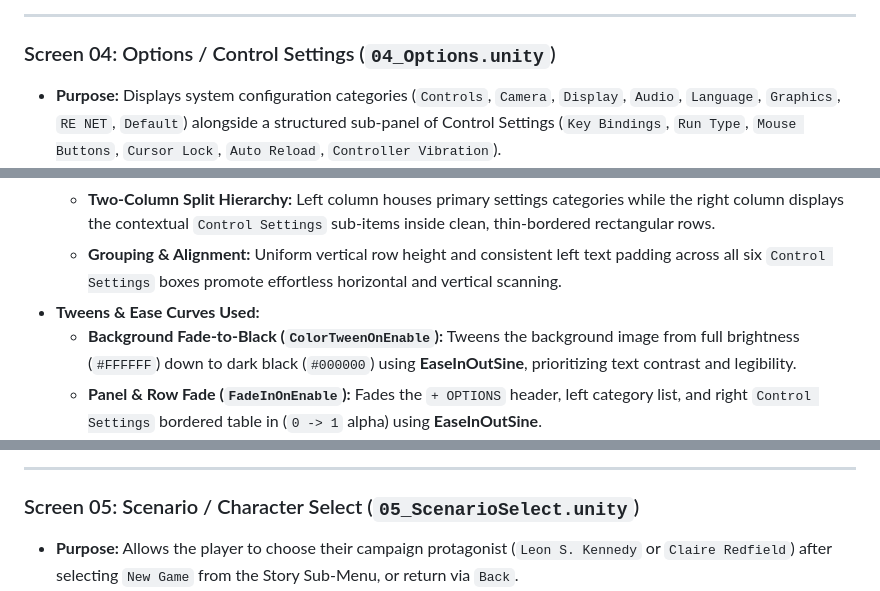
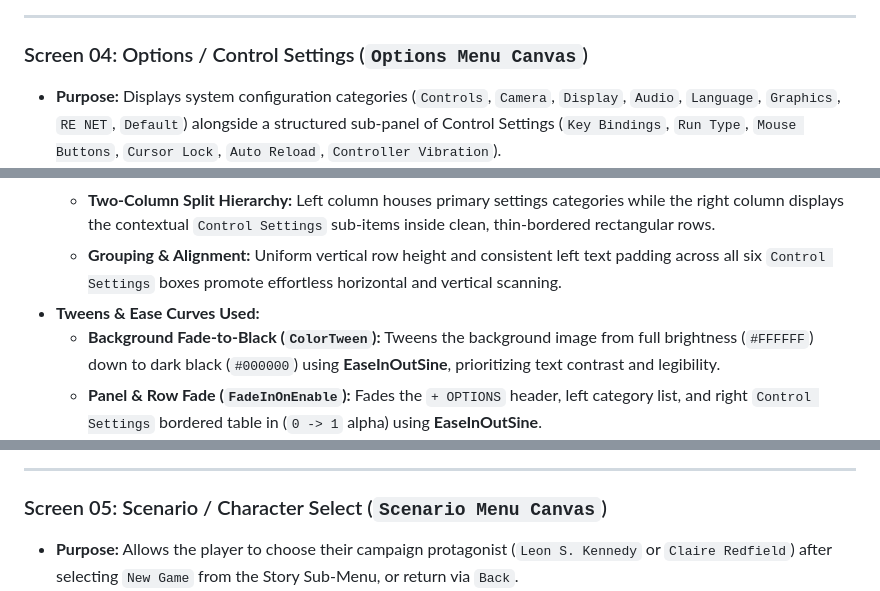
Before and after one commit to bscs25067-lang/ITU-CS-464-LAB-07-BSCS25067, a Markdown page: README.md, 3 parts joined by grey strips. Rendered like a GitHub page.

```diff
--- a/README.md
+++ b/README.md
@@ -54,14 +54,14 @@ This repository contains a 10-screen mobile UI/UX menu system built in Unity, in
 
 ---
 
-### Screen 04: Options / Control Settings (`04_Options.unity`)
+### Screen 04: Options / Control Settings (`Options Menu Canvas`)
 - **Purpose:** Displays system configuration categories (`Controls`, `Camera`, `Display`, `Audio`, `Language`, `Graphics`, `RE NET`, `Default`) alongside a structured sub-panel of Control Settings (`Key Bindings`, `Run Type`, `Mouse Buttons`, `Cursor Lock`, `Auto Reload`, `Controller Vibration`).
 - **UI/UX Principles Applied:**
   * **Contrast & Readability (Background Dimming):** Because the right-hand settings table spans across the center and right of the screen, the background artwork dynamically fades to near-pure black (`#000000`) so the fine bordered rows and text never clash with background lighting.
   * **Two-Column Split Hierarchy:** Left column houses primary settings categories while the right column displays the contextual `Control Settings` sub-items inside clean, thin-bordered rectangular rows.
   * **Grouping & Alignment:** Uniform vertical row height and consistent left text padding across all six `Control Settings` boxes promote effortless horizontal and vertical scanning.
 - **Tweens & Ease Curves Used:**
-  * **Background Fade-to-Black (`ColorTweenOnEnable`):** Tweens the background image from full brightness (`#FFFFFF`) down to dark black (`#000000`) using **EaseInOutSine**, prioritizing text contrast and legibility.
+  * **Background Fade-to-Black (`ColorTween`):** Tweens the background image from full brightness (`#FFFFFF`) down to dark black (`#000000`) using **EaseInOutSine**, prioritizing text contrast and legibility.
   * **Panel & Row Fade (`FadeInOnEnable`):** Fades the `+ OPTIONS` header, left category list, and right `Control Settings` bordered table in (`0 -> 1` alpha) using **EaseInOutSine**.
   * **RE2 Highlight Shift (`ShiftHighlight`):** Active category (`Controls`) and hovered rows shift right (`+24px`) using **EaseOutCubic** (`1 - (1 - t)^3`).
 
@@ -69,7 +69,7 @@ This repository contains a 10-screen mobile UI/UX menu system built in Unity, in
 
 ---
 
-### Screen 05: Scenario / Character Select (`05_ScenarioSelect.unity`)
+### Screen 05: Scenario / Character Select (`Scenario Menu Canvas`)
 - **Purpose:** Allows the player to choose their campaign protagonist (`Leon S. Kennedy` or `Claire Redfield`) after selecting `New Game` from the Story Sub-Menu, or return via `Back`.
 - **UI/UX Principles Applied:**
   * **Consistency & Reusable Layout:** Reuses the top-left header prefab and full-width horizontal divider line to maintain spatial predictability across sub-menus.
```
Also changed, not shown: other parts of README.md (+31 -16 lines), Assets/Textures/Bonus Background 1.png (added), Docs/Screenshots/07_BonusesMenu_Annotated.png (added), 5 other files.
